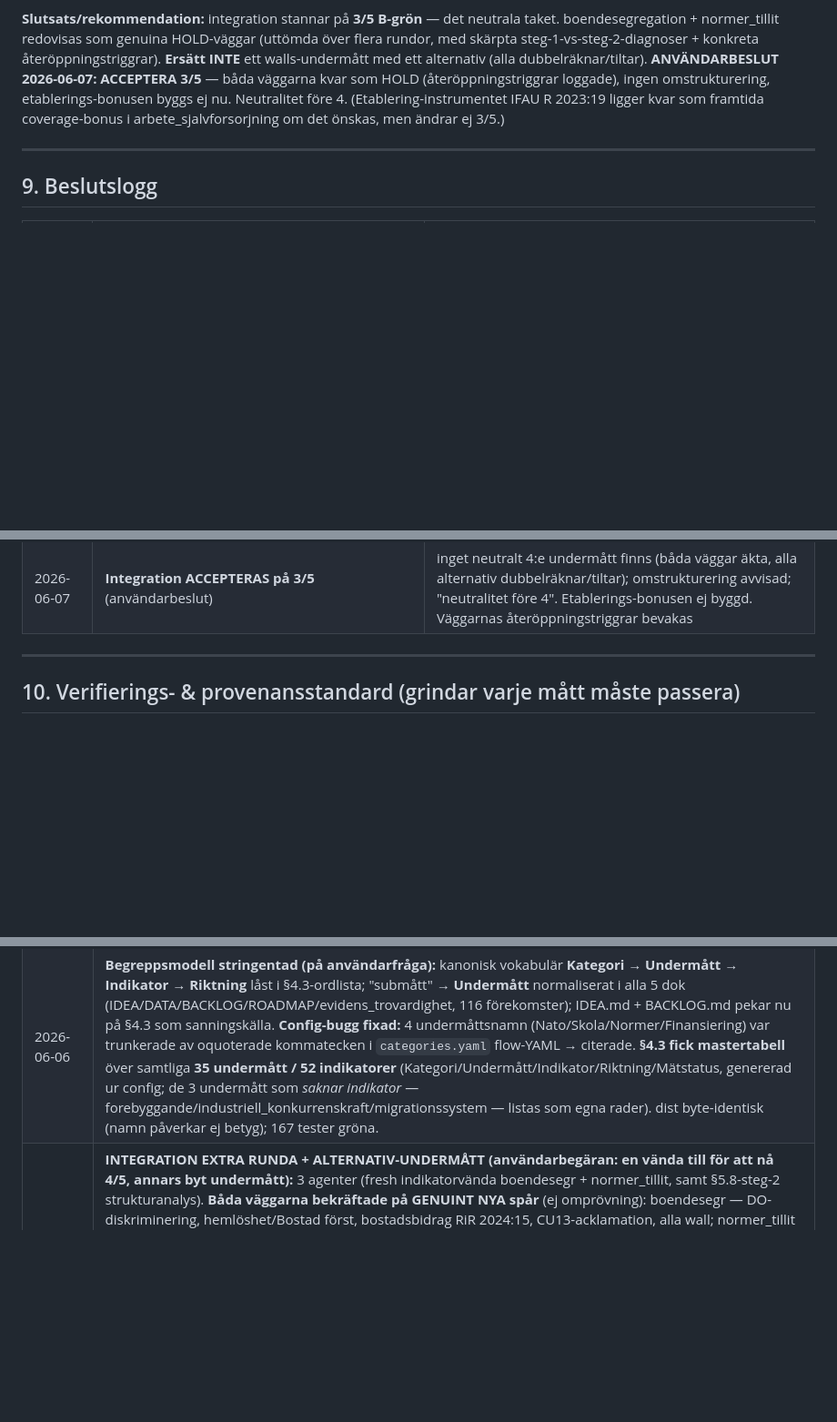
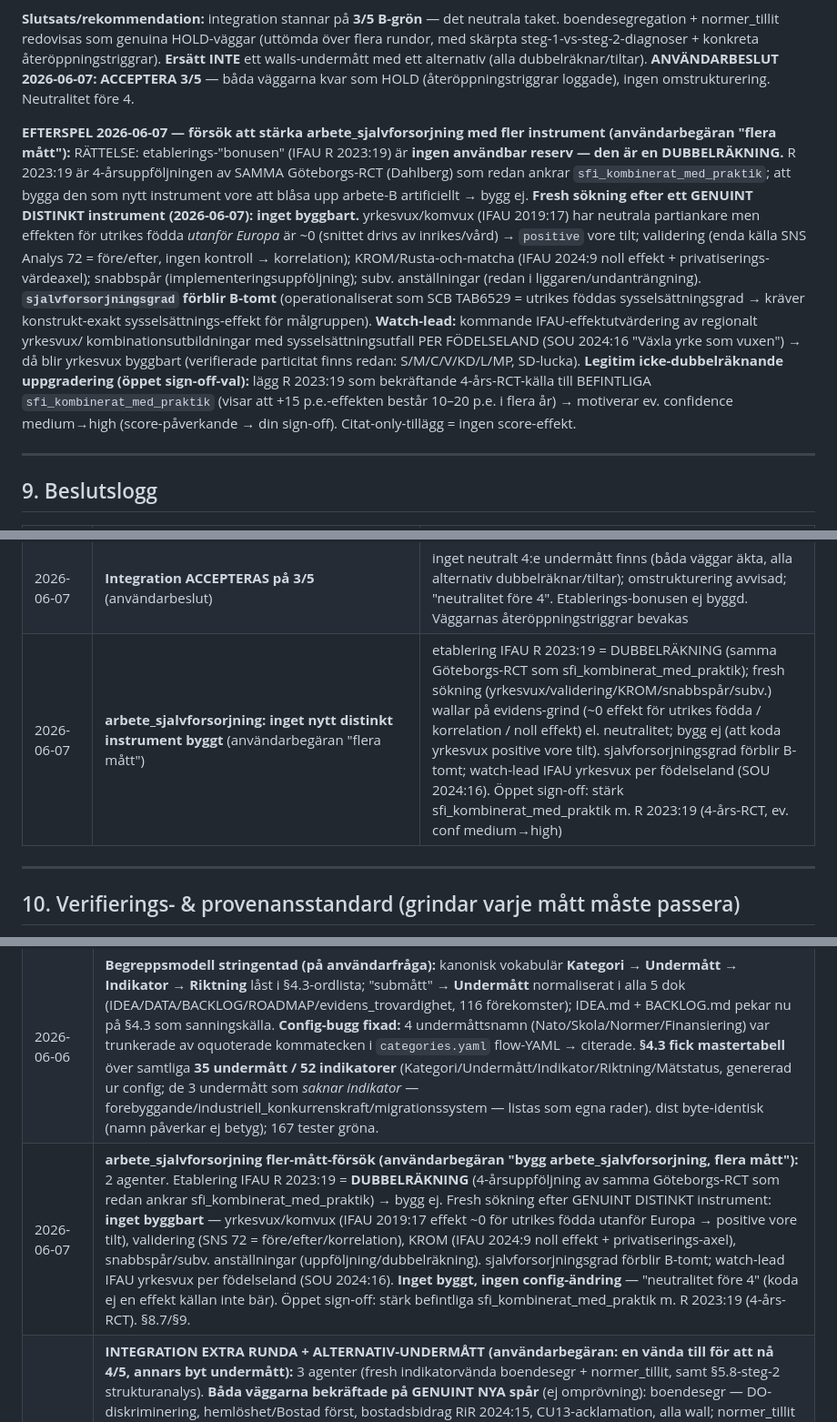
Before and after one commit to mcknschn/rosta, a Markdown page: docs/evidens_trovardighet.md, 3 parts joined by grey strips. Shown at 91% size. Drawn GitHub-style; blank space fills up the shorter version.

Commit message:
docs: arbete_sjalvforsorjning fler-mått-försök — inget distinkt instrument byggbart
Etablering IFAU R 2023:19 = DUBBELRAKNING (4-arsuppfoljning av samma Goteborgs-RCT som
redan ankrar sfi_kombinerat_med_praktik) -> bygg ej. Fresh sokning efter genuint distinkt
instrument: inget byggbart — yrkesvux/komvux (IFAU 2019:17 effekt ~0 for utrikes fodda
utanfor Europa -> positive vore tilt), validering (SNS 72 fore/efter = korrelation), KROM
(IFAU 2024:9 noll effekt + privatiserings-axel), snabbspar/subv. anstallningar (uppfoljning/
dubbelrakning). sjalvforsorjningsgrad forblir B-tomt; watch-lead IFAU yrkesvux per
fodelseland (SOU 2024:16). Inget byggt, ingen config-andring — neutralitet fore 4.
Oppet sign-off: stark befintliga sfi_kombinerat_med_praktik m. R 2023:19 (4-ars-RCT).
§8.7/§9/§11.

Co-Authored-By: Claude Opus 4.8 (1M context) <noreply@anthropic.com>

```diff
--- a/docs/evidens_trovardighet.md
+++ b/docs/evidens_trovardighet.md
@@ -722,8 +722,23 @@ undermått, inte ett nytt). Höjer inte 3/5→4/5, men skulle stärka integratio
 redovisas som genuina HOLD-väggar (uttömda över flera rundor, med skärpta steg-1-vs-steg-2-diagnoser + konkreta
 återöppningstriggrar). **Ersätt INTE** ett walls-undermått med ett alternativ (alla dubbelräknar/tiltar).
 **ANVÄNDARBESLUT 2026-06-07: ACCEPTERA 3/5** — båda väggarna kvar som HOLD (återöppningstriggrar loggade), ingen
-omstrukturering, etablerings-bonusen byggs ej nu. Neutralitet före 4. (Etablering-instrumentet IFAU R 2023:19 ligger
-kvar som framtida coverage-bonus i arbete_sjalvforsorjning om det önskas, men ändrar ej 3/5.)
+omstrukturering. Neutralitet före 4.
+
+**EFTERSPEL 2026-06-07 — försök att stärka arbete_sjalvforsorjning med fler instrument (användarbegäran "flera mått"):**
+RÄTTELSE: etablerings-"bonusen" (IFAU R 2023:19) är **ingen användbar reserv — den är en DUBBELRÄKNING.** R 2023:19 är
+4-årsuppföljningen av SAMMA Göteborgs-RCT (Dahlberg) som redan ankrar `sfi_kombinerat_med_praktik`; att bygga den som
+nytt instrument vore att blåsa upp arbete-B artificiellt → bygg ej. **Fresh sökning efter ett GENUINT DISTINKT instrument
+(2026-06-07): inget byggbart.** yrkesvux/komvux (IFAU 2019:17) har neutrala partiankare men effekten för utrikes födda
+*utanför Europa* är ~0 (snittet drivs av inrikes/vård) → `positive` vore tilt; validering (enda källa SNS Analys 72 =
+före/efter, ingen kontroll → korrelation); KROM/Rusta-och-matcha (IFAU 2024:9 noll effekt + privatiserings-värdeaxel);
+snabbspår (implementeringsuppföljning); subv. anställningar (redan i liggaren/undanträngning). **`sjalvforsorjningsgrad`
+förblir B-tomt** (operationaliserat som SCB TAB6529 = utrikes föddas sysselsättningsgrad → kräver konstrukt-exakt
+sysselsättnings-effekt för målgruppen). **Watch-lead:** kommande IFAU-effektutvärdering av regionalt yrkesvux/
+kombinationsutbildningar med sysselsättningsutfall PER FÖDELSELAND (SOU 2024:16 "Växla yrke som vuxen") → då blir
+yrkesvux byggbart (verifierade particitat finns redan: S/M/C/V/KD/L/MP, SD-lucka). **Legitim icke-dubbelräknande
+uppgradering (öppet sign-off-val):** lägg R 2023:19 som bekräftande 4-års-RCT-källa till BEFINTLIGA
+`sfi_kombinerat_med_praktik` (visar att +15 p.e.-effekten består 10–20 p.e. i flera år) → motiverar ev. confidence
+medium→high (score-påverkande → din sign-off). Citat-only-tillägg = ingen score-effekt.
 
 ---
 
@@ -757,6 +772,7 @@ kvar som framtida coverage-bonus i arbete_sjalvforsorjning om det önskas, men
 | 2026-06-07 | **genomforbarhet_leverans + industriell_konkurrenskraft: nedstigning** → båda HOLD, men **väggarna krympta** | genomforbarhet: STEG 2 LÖST (FöU3 p1 acklamation), kvar enbart steg-1/instrument-effekt → en effektutvärdering räcker för BUILD. industriell_konkurrenskraft: neutralt ankare finns (elnät NU15 p1 acklamation) men steg 1 tvåsidigt (Tillväxtanalys: elektrifiering→"förlorad konkurrenskraft"); D-serie (utsläpp/förädlingsvärde) finns men ≠ B. Inget byggt — "neutralitet före 4" |
 | 2026-06-07 | **Integration extra indikatorvända + alternativ-undermått-analys** (för att nå 4/5) → integration stannar på **3/5** | nya indikatorspår (boendesegr: DO/Bostad först/RiR 2024:15/CU13; normer: IFAU 2017:12/2018:3/heders/diskriminering) alla wall; alternativ-undermått-analys: inget rent byte (alla dubbelräknar befintligt undermått/annan kategori eller tiltar) → §5.8-spärr "fuska inte" → behåll HOLD, ersätt ej. Etablerings-instrument (IFAU R 2023:19) starkt men dubbelräknar arbete_sjalvforsorjning (öppet sign-off-val) |
 | 2026-06-07 | **Integration ACCEPTERAS på 3/5** (användarbeslut) | inget neutralt 4:e undermått finns (båda väggar äkta, alla alternativ dubbelräknar/tiltar); omstrukturering avvisad; "neutralitet före 4". Etablerings-bonusen ej byggd. Väggarnas återöppningstriggrar bevakas |
+| 2026-06-07 | **arbete_sjalvforsorjning: inget nytt distinkt instrument byggt** (användarbegäran "flera mått") | etablering IFAU R 2023:19 = DUBBELRÄKNING (samma Göteborgs-RCT som sfi_kombinerat_med_praktik); fresh sökning (yrkesvux/validering/KROM/snabbspår/subv.) wallar på evidens-grind (~0 effekt för utrikes födda / korrelation / noll effekt) el. neutralitet; bygg ej (att koda yrkesvux positive vore tilt). sjalvforsorjningsgrad förblir B-tomt; watch-lead IFAU yrkesvux per födelseland (SOU 2024:16). Öppet sign-off: stärk sfi_kombinerat_med_praktik m. R 2023:19 (4-års-RCT, ev. conf medium→high) |
 
 ---
 
@@ -797,6 +813,7 @@ mot snapshot), `review_packet` (granskningspaket). Snapshot re-baselineas **bara
 | 2026-06-06 | **§4.3 mätbarhetskarta tillagd** (på användarfråga): varje indikator klassad B/D → ✅ mäts / 🟡 mätbart-ej-byggt (10) / 🔴 ej mätbart (4) / ⚪ target (3). De 4 röda = exakt de 4 HOLD-undermåtten → designfråga §8.6 (borttagning/omklassning, sign-off). De 10 gula ska byggas, ej strykas. |
 | 2026-06-06 | **Andra svepet (§5.8 tillämpat):** demokrati **3/5 → 4/5** via public service-lagen (KrU2 p1 enhällighet, codex BUILD-WITH-CHANGES, low/low). forsvar/valfard/integration djupsvepta (7+11+11 instrument, 4 parallella researchagenter, alla röstsiffror verifierade mot data.riksdagen.se) → **HOLD ×5 bekräftat** med skärpta återöppningsvillkor (§6). Nya fynd: vårdplats-slutrapport 2026:3 föll *nedåt* (villkor konsumerat); **cancerscreening** (valfard) + **KU4-tillgänglighet** (integration) = near-miss som faller på steg-2-tilt resp. fel konstrukt; **KU39 insyn i politiska processer** = stark demokrati-återöppning (beslut 2026-06-15). 37 evidensposter / 200 ståndpunkter; 167 tester gröna, ruff rent, 0 cyrilliska. §3/§6/§9 uppdaterade. |
 | 2026-06-06 | **Begreppsmodell stringentad (på användarfråga):** kanonisk vokabulär **Kategori → Undermått → Indikator → Riktning** låst i §4.3-ordlista; "submått" → **Undermått** normaliserat i alla 5 dok (IDEA/DATA/BACKLOG/ROADMAP/evidens_trovardighet, 116 förekomster); IDEA.md + BACKLOG.md pekar nu på §4.3 som sanningskälla. **Config-bugg fixad:** 4 undermåttsnamn (Nato/Skola/Normer/Finansiering) var trunkerade av oquoterade kommatecken i `categories.yaml` flow-YAML → citerade. **§4.3 fick mastertabell** över samtliga **35 undermått / 52 indikatorer** (Kategori/Undermått/Indikator/Riktning/Mätstatus, genererad ur config; de 3 undermått som *saknar indikator* — forebyggande/industriell_konkurrenskraft/migrationssystem — listas som egna rader). dist byte-identisk (namn påverkar ej betyg); 167 tester gröna. |
+| 2026-06-07 | **arbete_sjalvforsorjning fler-mått-försök (användarbegäran "bygg arbete_sjalvforsorjning, flera mått"):** 2 agenter. Etablering IFAU R 2023:19 = **DUBBELRÄKNING** (4-årsuppföljning av samma Göteborgs-RCT som redan ankrar sfi_kombinerat_med_praktik) → bygg ej. Fresh sökning efter GENUINT DISTINKT instrument: **inget byggbart** — yrkesvux/komvux (IFAU 2019:17 effekt ~0 för utrikes födda utanför Europa → positive vore tilt), validering (SNS 72 = före/efter/korrelation), KROM (IFAU 2024:9 noll effekt + privatiserings-axel), snabbspår/subv. anställningar (uppföljning/dubbelräkning). sjalvforsorjningsgrad förblir B-tomt; watch-lead IFAU yrkesvux per födelseland (SOU 2024:16). **Inget byggt, ingen config-ändring** — "neutralitet före 4" (koda ej en effekt källan inte bär). Öppet sign-off: stärk befintliga sfi_kombinerat_med_praktik m. R 2023:19 (4-års-RCT). §8.7/§9. |
 | 2026-06-07 | **INTEGRATION EXTRA RUNDA + ALTERNATIV-UNDERMÅTT (användarbegäran: en vända till för att nå 4/5, annars byt undermått):** 3 agenter (fresh indikatorvända boendesegr + normer_tillit, samt §5.8-steg-2 strukturanalys). **Båda väggarna bekräftade på GENUINT NYA spår** (ej omprövning): boendesegr — DO-diskriminering, hemlöshet/Bostad först, bostadsbidrag RiR 2024:15, CU13-acklamation, alla wall; normer_tillit — **ny near-miss IFAU 2017:12** (yrkesprogram→valdeltagande, partistyrbart) men UbU22-split på fel värdeaxel = tilt, + IFAU 2018:3/heders/diskriminering wall. **Alternativ-undermått: inget rent byte** — diskriminering/hälsogap/utrikes kvinnor/medborgarskap/skolnärvaro/barnfattigdom dubbelräknar alla befintligt undermått/annan kategori eller tiltar (§5.8-spärr). Enda starka fynd = **etablerings-B-instrument** (IFAU R 2023:19, uppmätt kausal) men dubbelräknar arbete_sjalvforsorjning (öppet sign-off-val). **integration stannar 3/5**; inget byggt; "neutralitet före 4". §6/§8.7/§9 uppdaterade, ingen config-ändring. |
 | 2026-06-07 | **HOLD-VÄGG-NEDSTIGNINGAR (användarbegäran "gå igenom dem med"):** dedikerade kandidatnedstigningar för de återstående HOLD-väggarna. **boendesegregation:** #2–#5 prövade → HOLD, men logg-rättelse (RiR 2021:29 ÄR kausal kommunanvisning-utvärdering; väggen är STEG 2/neutralitet, ej steg 1) + skärpta återöppningsvillkor. **genomforbarhet_leverans (forsvar):** STEG 2 LÖST (bet. 2025/26:FöU3 p1 acklamation, alla 8) → väggen krympt till enbart steg-1/instrument-effekt; en effektutvärdering räcker nu för BUILD. **industriell_konkurrenskraft (klimat):** neutralt ankare finns (elnät bet. 2023/24:NU15 p1 acklamation) men steg 1 tvåsidigt (Tillväxtanalys: elektrifiering→"förlorad konkurrenskraft"); RiR 2024:17 "oklart"≠belagd negativ; D-serie utsläpp/förädlingsvärde finns (≠ B). **Inget byggt** (inget passerar båda grindar) — "neutralitet före 4". §6/§8.7/§9 uppdaterade; ingen config-ändring. |
 | 2026-06-07 | **INTEGRATION-SVEPET (användarfokus: fyll integrations otäckta undermått; metodpoäng: negativ evidens lika giltig som positiv):** 3 researchagenter (5 förslag/undermått) + per-parti-verifiering mot data.riksdagen.se + codex adversariell granskning. **migrationssystem BYGGT v0** (NY ind. `atervandande_effektivitet` / `se_over_ansvarsfordelning_atervandande` / RiR 2020:7; genuin tvåsidig split SfU6 p2: supports M/KD/SD/C/L, opposes S/MP, V none; codex KEEP-WITH-CHANGES — policy_type snävad "samla"→"se över", tidsnot 2020/21). **boendesegregation: kamera-väg byggd → REVERTERAD** (codex KILL: trygghet-relabel + dubbelräkning + §8.7-varningen + 7-1≈noll diff). **normer_tillit: HOLD** (Delmi 2025:5 löser steg 1; inget neutralt steg-2-ankare; nedstigning #2/#3/egna wall på instrument-grind). **Integration 2/5→3/5**; isolerad effekt: **ranking OFÖRÄNDRAD** (S>L>M>KD>MP>C>SD>V), endast integration rörd (S −0.063, MP −0.044, M/SD/L +0.04…0.09); 43 evidensposter / 247 ståndpunkter; 167 tester gröna, ruff rent, 0 cyrilliska, config valid. §4.3/§6/§8.7/§9/§11 uppdaterade. snapshot ej re-baselinad. Väntar sign-off. |
```
